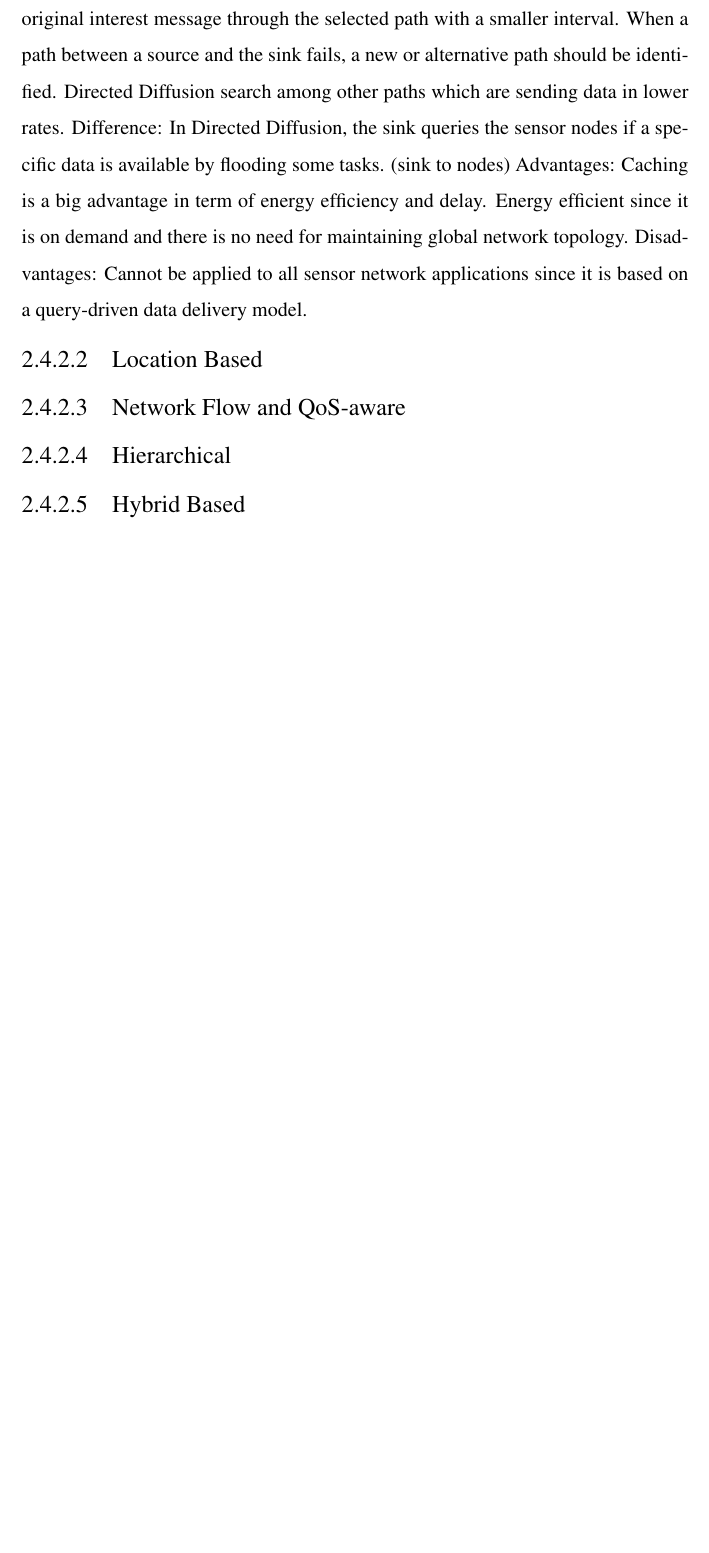
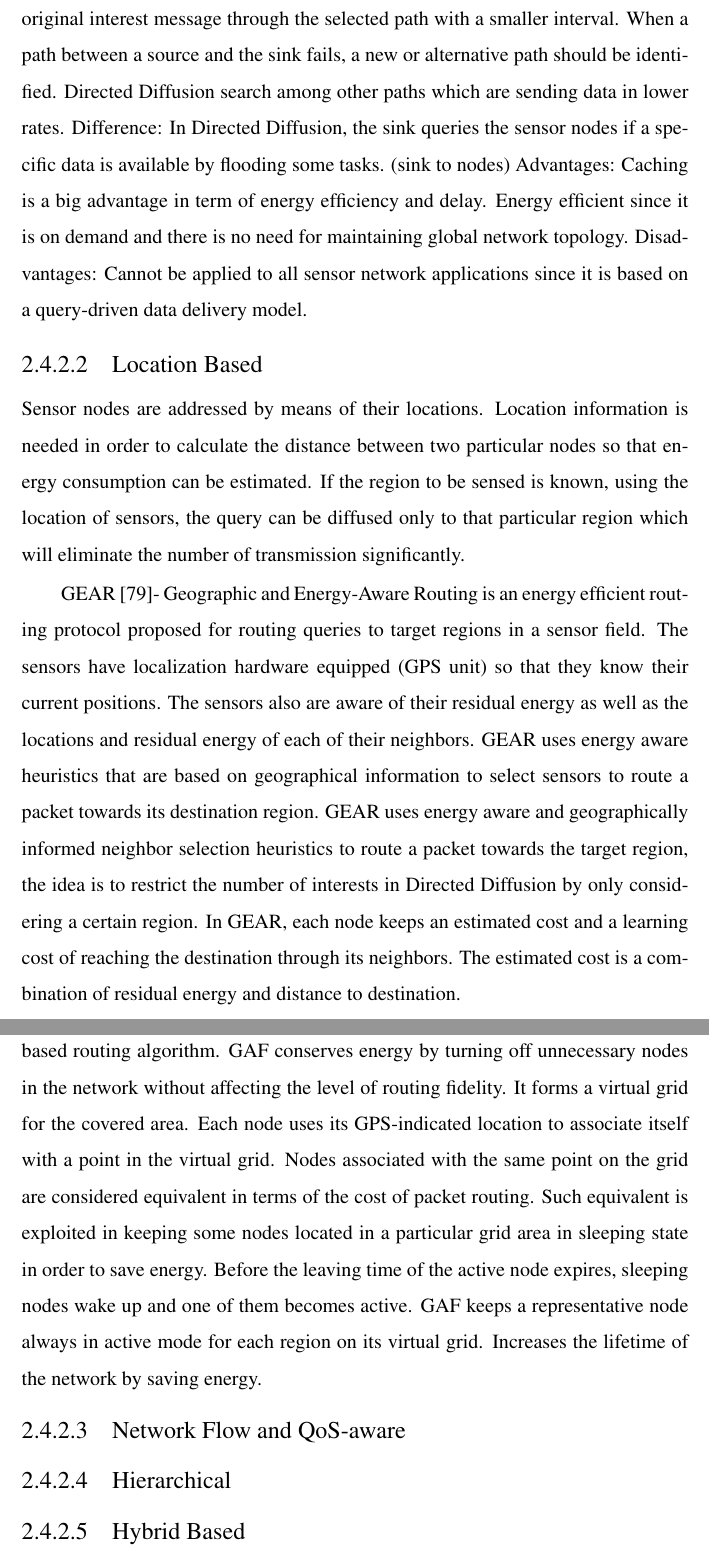
Before and after one commit to Noradila/transfer-thesis, a LaTeX thesis (transfer thesis latex/Main.tex, which reads transfer thesis latex/LiteratureReview.tex): part of page 46 of 86 before the commit and two parts of pages 46 and 47 of 87 after it, the two joined at a grey line, cut so that both start at the same text, the shorter picture padded with empty space. The pictures show the PDF file transfer thesis latex/Main.pdf that the author committed with the source.

Commit message:
updated litRev - Routing protocols (location based)

```diff
--- a/transfer thesis latex/LiteratureReview.tex
+++ b/transfer thesis latex/LiteratureReview.tex
@@ -380,6 +380,11 @@ Advantages: Caching is a big advantage in term of energy efficiency and delay. E
 Disadvantages: Cannot be applied to all sensor network applications since it is based on a query-driven data delivery model.
 
 \subsubsection{Location Based}
+Sensor nodes are addressed by means of their locations. Location information is needed in order to calculate the distance between two particular nodes so that energy consumption can be estimated. If the region to be sensed is known, using the location of sensors, the query can be diffused only to that particular region which will eliminate the number of transmission significantly.
+
+GEAR \cite{gear}- Geographic and Energy-Aware Routing is an energy efficient routing protocol proposed for routing queries to target regions in a sensor field. The sensors have localization hardware equipped (GPS unit) so that they know their current positions. The sensors also are aware of their residual energy as well as the locations and residual energy of each of their neighbors. GEAR uses energy aware heuristics that are based on geographical information to select sensors to route a packet towards its destination region. GEAR uses energy aware and geographically informed neighbor selection heuristics to route a packet towards the target region, the idea is to restrict the number of interests in Directed Diffusion by only considering a certain region. In GEAR, each node keeps an estimated cost and a learning cost of reaching the destination through its neighbors. The estimated cost is a combination of residual energy and distance to destination.
+
+GAF \cite{gaf} - Geographic adaptive fidelity (GAF) is an energy-aware location-based routing algorithm. GAF conserves energy by turning off unnecessary nodes in the network without affecting the level of routing fidelity. It forms a virtual grid for the covered area. Each node uses its GPS-indicated location to associate itself with a point in the virtual grid. Nodes associated with the same point on the grid are considered equivalent in terms of the cost of packet routing. Such equivalent is exploited in keeping some nodes located in a particular grid area in sleeping state in order to save energy. Before the leaving time of the active node expires, sleeping nodes wake up and one of them becomes active. GAF keeps a representative node always in active mode for each region on its virtual grid. Increases the lifetime of the network by saving energy.
 
 \subsubsection{Network Flow and QoS-aware}
 
```
Also changed, not shown: transfer thesis latex/bib.bib (+8 -1 lines), transfer thesis latex/Main.pdf.
